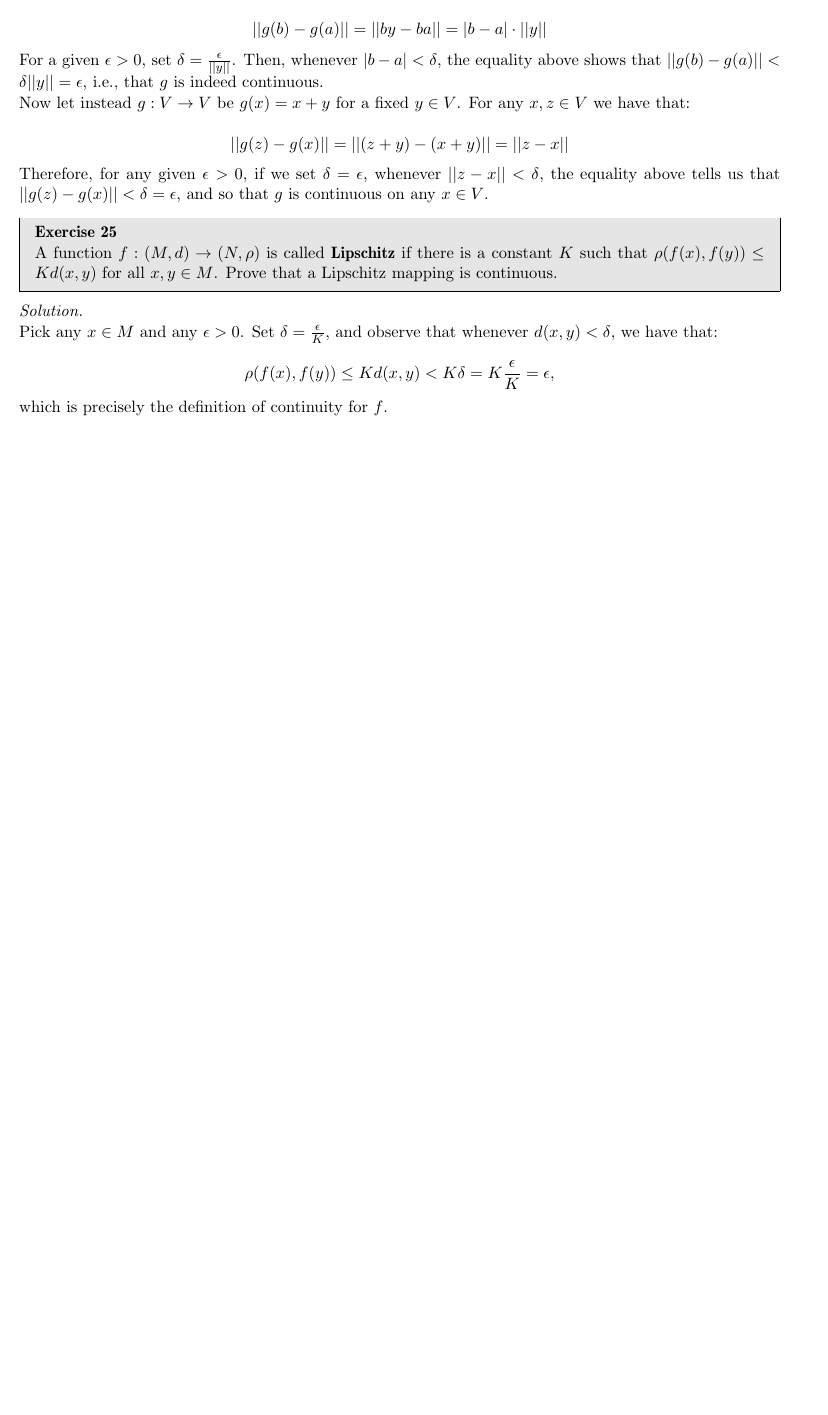
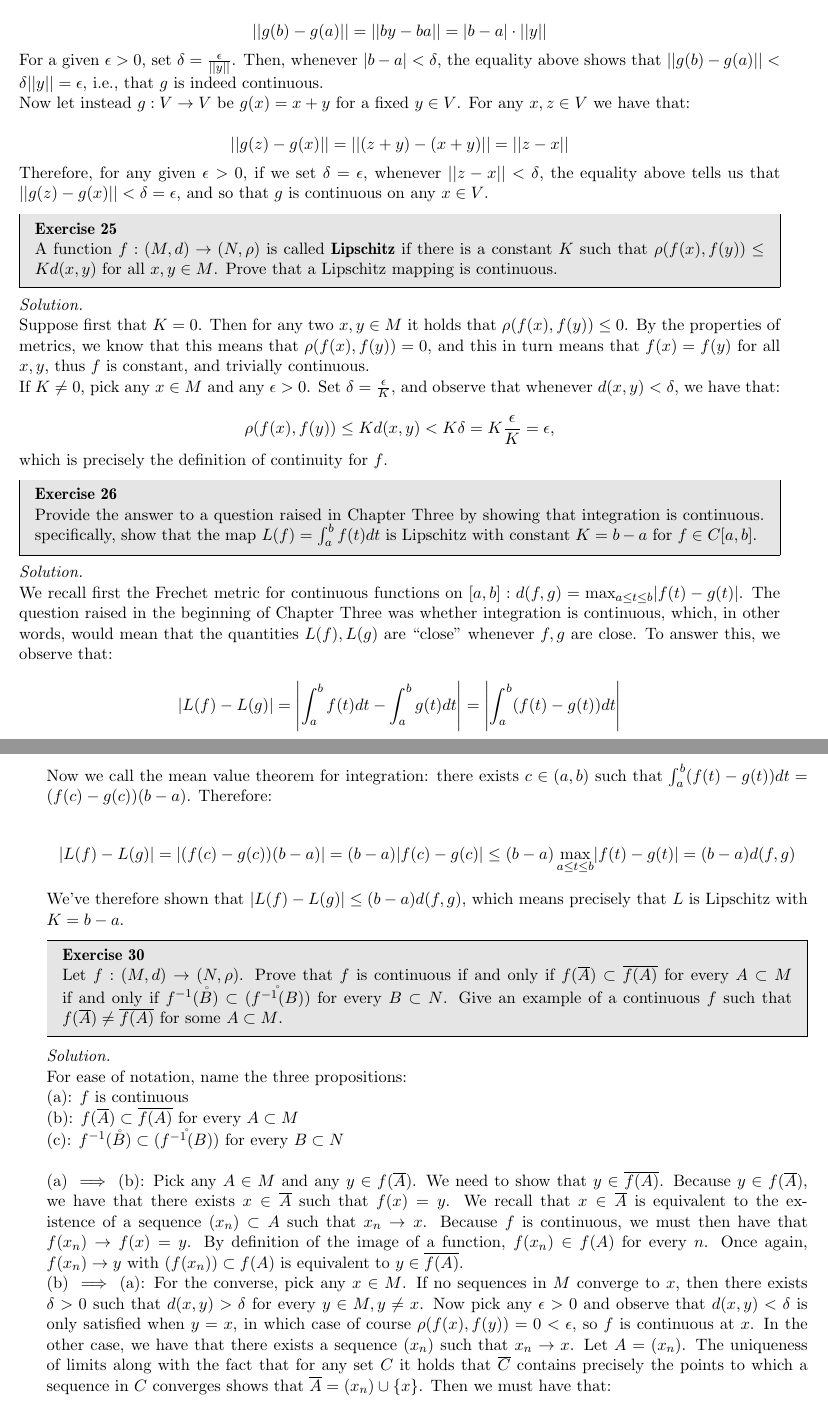
Before and after one commit to geomlyd/math_solutions, a LaTeX thesis (carothers_ra/main.tex, which reads carothers_ra/ch5.tex): part of page 67 of 67 before the commit and two parts of pages 67 and 68 of 68 after it, the two joined at a grey line, cut so that both start at the same text, the shorter picture padded with empty space. Compiled offline with pdfLaTeX.

Commit message:
WIP ex. 30 ch. 5 Carothers

```diff
--- a/carothers_ra/ch5.tex
+++ b/carothers_ra/ch5.tex
@@ -173,10 +173,73 @@
 
 \begin{solution}
 
-    Pick any $x \in M$ and any $\epsilon > 0$.
+    Suppose first that $K = 0$.
+    Then for any two $x, y \in M$ it holds that $\rho(f(x), f(y)) \leq 0$.
+    By the properties of metrics, we know that this means that $\rho(f(x), f(y)) = 0$, and this in turn means that $f(x) = f(y)$ for all $x, y$, thus $f$ is constant, and trivially continuous.
+
+    If $K \neq 0$, pick any $x \in M$ and any $\epsilon > 0$.
     Set $\delta = \frac{\epsilon}{K}$, and observe that whenever $d(x, y) < \delta$, we have that:
 
     \[\rho(f(x), f(y)) \leq K d(x, y) < K \delta = K \frac{\epsilon}{K} = \epsilon,\]
 
     which is precisely the definition of continuity for $f$.
 \end{solution}
+
+\begin{exercise}{26}
+    Provide the answer to a question raised in Chapter Three by showing that integration is continuous.
+    specifically, show that the map $L(f) = \int_{a}^{b} f(t) dt$ is Lipschitz with constant $K = b - a$ for $f \in C[a, b]$.
+\end{exercise}
+
+\begin{solution}
+
+    We recall first the Frechet metric for continuous functions on $[a, b]: d(f, g) = \max_{a \leq t \leq b} \lvert f(t) - g(t) \rvert$.
+    The question raised in the beginning of Chapter Three was whether integration is continuous, which, in other words, would mean that the quantities $L(f), L(g)$ are ``close'' whenever $f, g$ are close.
+    To answer this, we observe that:
+
+    \[\lvert L(f) - L(g) \rvert = \Biggl\lvert \int_{a}^{b} f(t) dt - \int_{a}^{b} g(t) dt \Biggr\rvert = \Biggl\lvert \int_{a}^{b} (f(t) - g(t)) dt \Biggr\rvert\]
+
+    Now we call the mean value theorem for integration: there exists $c \in (a, b)$ such that $\int_{a}^{b}(f(t) - g(t))dt = (f(c) - g(c))(b - a)$.
+    Therefore:
+
+    \[\lvert L(f) - L(g) \rvert = \lvert (f(c) - g(c))(b - a) \rvert = (b - a) \lvert f(c) - g(c) \rvert \leq (b - a) \max_{a \leq t \leq b} \lvert f(t) - g(t) \rvert = (b - a)d(f, g)\]
+
+    We've therefore shown that $\lvert L(f) - L(g) \rvert \leq (b - a)d(f, g)$, which means precisely that $L$ is Lipschitz with $K = b - a$.
+\end{solution}
+
+\begin{exercise}{30}
+    Let $f: (M, d) \rightarrow (N, \rho)$.
+    Prove that $f$ is continuous if and only if $f(\overline{A}) \subset \overline{f(A)}$ for every $A \subset M$ if and only if $f^{-1}(\mathring{B}) \subset (\mathring{f^{-1}(B)})$ for every $B \subset N$.
+    Give an example of a continuous $f$ such that $f(\overline{A}) \neq \overline{f(A)}$ for some $A \subset M$.
+\end{exercise}
+
+\begin{solution}
+
+    For ease of notation, name the three propositions:
+
+    (a): $f$ is continuous
+
+    (b): $f(\overline{A}) \subset \overline{f(A)}$ for every $A \subset M$
+
+    (c): $f^{-1}(\mathring{B}) \subset (\mathring{f^{-1}(B)})$ for every $B \subset N$
+    \newline
+    \newline
+    (a) $\implies$ (b): Pick any $A \in M$ and any $y \in f(\overline{A})$.
+    We need to show that $y \in \overline{f(A)}$.
+    Because $y \in f(\overline{A})$, we have that there exists $x \in \overline{A}$ such that $f(x) = y$.
+    We recall that $x \in \overline{A}$ is equivalent to the existence of a sequence $(x_n) \subset A$ such that $x_n \rightarrow x$.
+    Because $f$ is continuous, we must then have that $f(x_n) \rightarrow f(x) = y$.
+    By definition of the image of a function, $f(x_n) \in f(A)$ for every $n$.
+    Once again, $f(x_n) \rightarrow y$ with $(f(x_n)) \subset f(A)$ is equivalent to $y \in \overline{f(A)}$.
+
+    (b) $\implies$ (a): For the converse, pick any $x \in M$.
+    If no sequences in $M$ converge to $x$, then there exists $\delta > 0$ such that $d(x, y) > \delta$ for every $y \in M, y \neq x$.
+    Now pick any $\epsilon > 0$ and observe that $d(x, y) < \delta$ is only satisfied when $y = x$, in which case of course $\rho(f(x), f(y)) = 0 < \epsilon$, so $f$ is continuous at $x$.
+    In the other case, we have that there exists a sequence $(x_n)$ such that $x_n \rightarrow x$.
+    Let $A = (x_n)$.
+    The uniqueness of limits along with the fact that for any set $C$ it holds that $\overline{C}$ contains precisely the points to which a sequence in $C$ converges shows that $\overline{A} = (x_n) \cup \{x\}$.
+    Then we must have that:
+
+    \[f(\overline{A}) = f((x_n) \cup \{x\}) \subset \overline{f(A)} = \overline{f((x_n))}\]
+
+    More specifically, this means that $f(x)$ belongs in the closure of $f((x_n))$, and thus that there exists a sequence $f(x_i) \rightarrow f(x)$
+\end{solution}
```
Also changed, not shown: carothers_ra/main.pdf.
